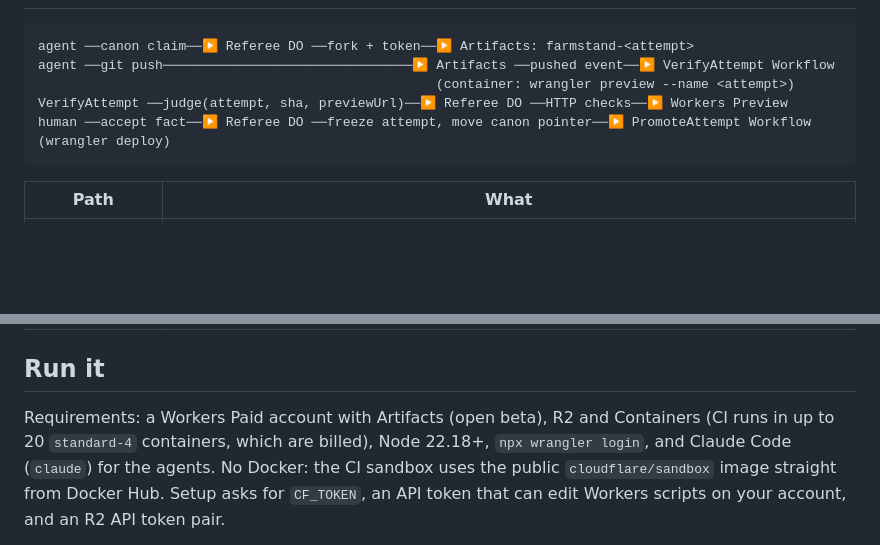
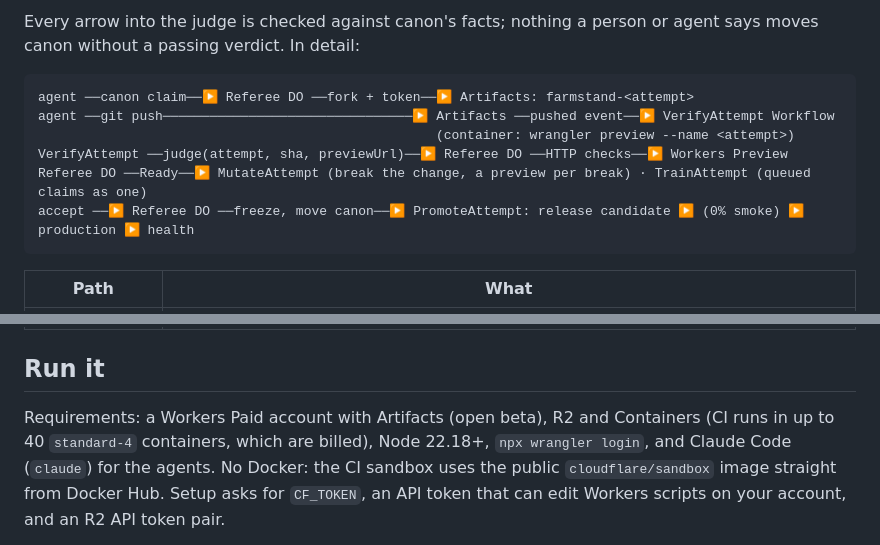
Before and after one commit to teslacybrtrk/canon, a Markdown page: README.md, 2 parts joined by grey strips. GitHub-like rendering; blank space fills up the shorter version.

````diff
--- a/README.md
+++ b/README.md
@@ -73,9 +92,13 @@ other 7 stopped at text conflicts for a person to resolve. Reproduce it with `no
+Every arrow into the judge is checked against canon's facts; nothing a person or agent says moves canon without a
+passing verdict. In detail:
+
 ```
 agent ──canon claim──▶ Referee DO ──fork + token──▶ Artifacts: farmstand-<attempt>
 agent ──git push────────────────────────────────▶ Artifacts ──pushed event──▶ VerifyAttempt Workflow
                                                    (container: wrangler preview --name <attempt>)
 VerifyAttempt ──judge(attempt, sha, previewUrl)──▶ Referee DO ──HTTP checks──▶ Workers Preview
-human ──accept fact──▶ Referee DO ──freeze attempt, move canon pointer──▶ PromoteAttempt Workflow (wrangler deploy)
+Referee DO ──Ready──▶ MutateAttempt (break the change, a preview per break) · TrainAttempt (queued claims as one)
+accept ──▶ Referee DO ──freeze, move canon──▶ PromoteAttempt: release candidate ▶ (0% smoke) ▶ production ▶ health
 ```
 
 | Path | What |
@@ -88,7 +111,7 @@ human ──accept fact──▶ Referee DO ──freeze attempt, move canon poi
 
 ## Run it
 
-Requirements: a Workers Paid account with Artifacts (open beta), R2 and Containers (CI runs in up to 20
+Requirements: a Workers Paid account with Artifacts (open beta), R2 and Containers (CI runs in up to 40
 `standard-4` containers, which are billed), Node 22.18+, `npx wrangler login`, and Claude Code (`claude`) for the
 agents. No Docker: the CI sandbox uses the public `cloudflare/sandbox` image straight from Docker Hub. Setup asks for
 `CF_TOKEN`, an API token that can edit Workers scripts on your account, and an R2 API token pair.
````
Also changed, not shown: other parts of README.md (+19 -0 lines).
